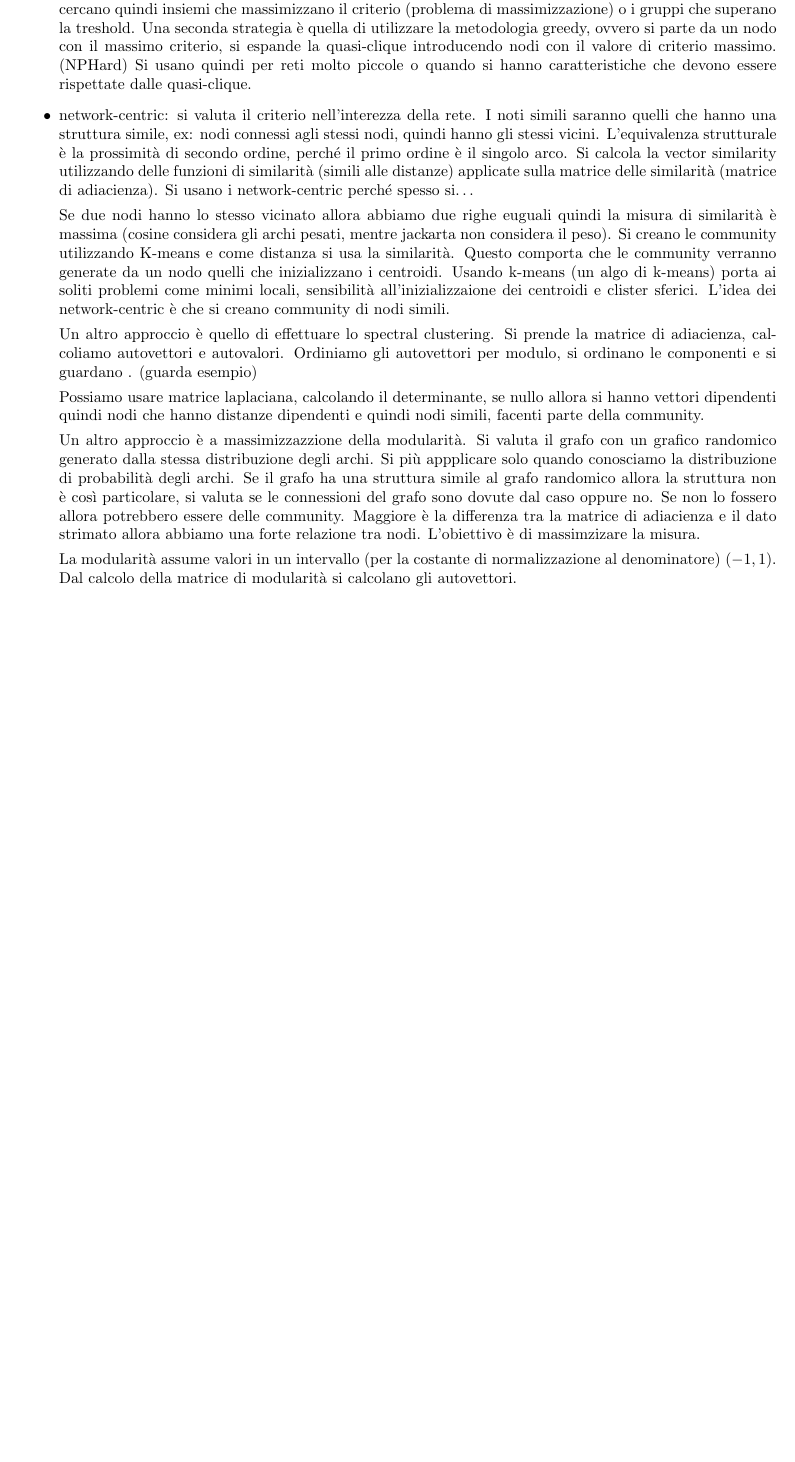
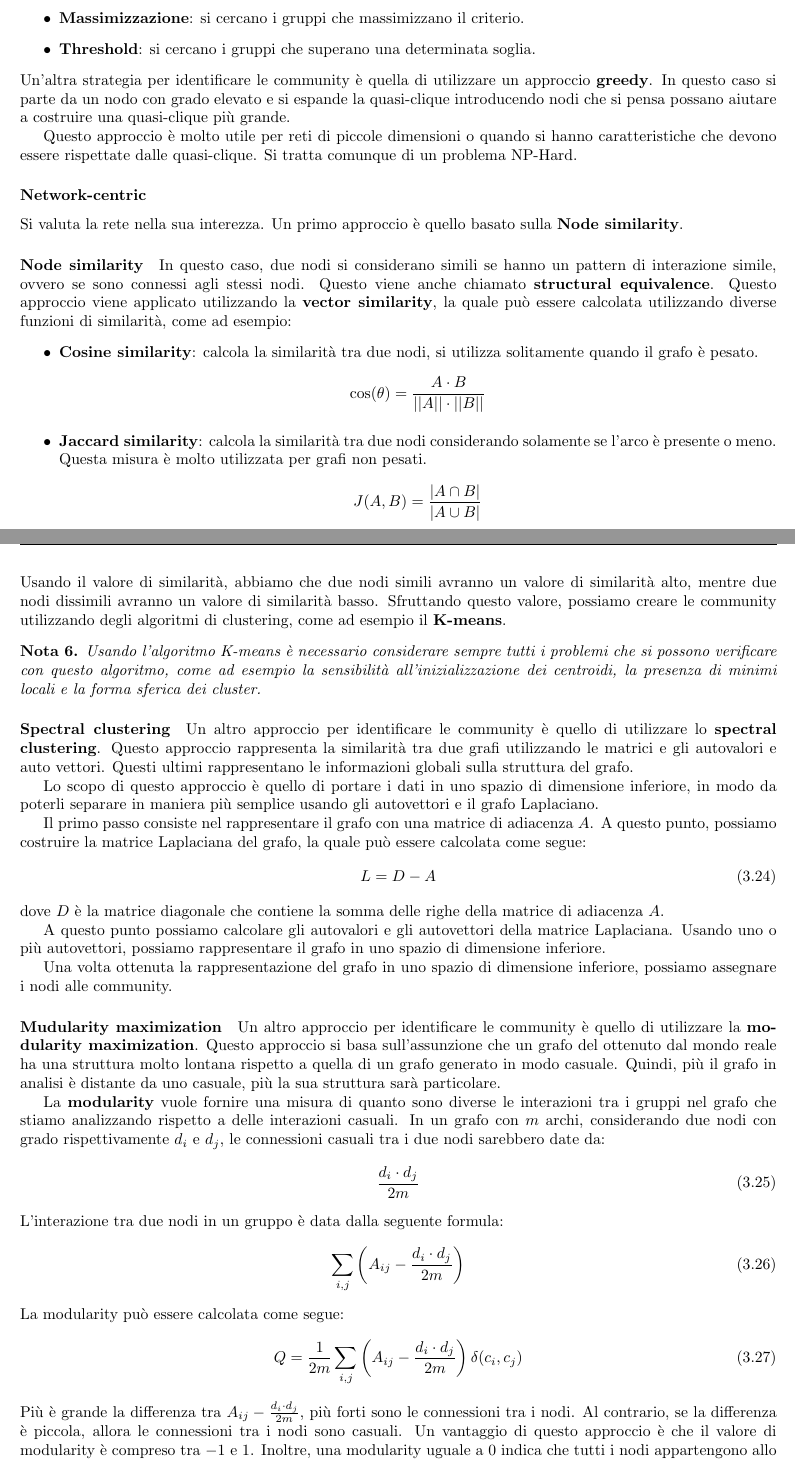
Before and after one commit to TommasoFerrario18/Appunti, a LaTeX thesis (2_anno/DA/main.tex, which reads 2_anno/DA/chapters/Network.tex): part of page 17 of 17 before the commit and two parts of pages 18 and 19 of 19 after it, the two joined at a grey line, cut so that both start at the same text, the shorter picture padded with empty space. Compiled offline with pdfLaTeX.

Commit message:
Data Analytics 5-4-2024

```diff
--- a/2_anno/DA/chapters/Network.tex
+++ b/2_anno/DA/chapters/Network.tex
@@ -433 +531,3 @@ Ci interessa l'identificazione delle comunity oper:
 \begin{itemize}
+    \item \textbf{Massimizzazione}: si cercano i gruppi che massimizzano il criterio.
+    \item \textbf{Threshold}: si cercano i gruppi che superano una determinata soglia.
@@ -438,5 +534,50 @@ Ci interessa l'identificazione delle comunity oper:
 \end{itemize}
+Un'altra strategia per identificare le community è quella di utilizzare un approccio
+\textbf{greedy}. In questo caso si parte da un nodo con grado elevato e si espande
+la quasi-clique introducendo nodi che si pensa possano aiutare a costruire una
+quasi-clique più grande.
 
-nei social le community sono degli insiemi di utenti che che effettuano delle
-interazioni particolari.
+Questo approccio è molto utile per reti di piccole dimensioni o quando si hanno
+caratteristiche che devono essere rispettate dalle quasi-clique. Si tratta comunque
+di un problema NP-Hard.
+\subsubsection{Network-centric}
+Si valuta la rete nella sua interezza. Un primo approccio è quello basato sulla
+\textbf{Node similarity}.
+\paragraph{Node similarity}
+In questo caso, due nodi si considerano simili se hanno un pattern di interazione
+simile, ovvero se sono connessi agli stessi nodi. Questo viene anche chiamato
+\textbf{structural equivalence}. Questo approccio viene applicato utilizzando la
+\textbf{vector similarity}, la quale può essere calcolata utilizzando diverse
+funzioni di similarità, come ad esempio:
+\begin{itemize}
+    \item \textbf{Cosine similarity}: calcola la similarità tra due nodi, si
+          utilizza solitamente quando il grafo è pesato.
+          \begin{equation*}
+              \cos(\theta) = \frac{A \cdot B}{||A|| \cdot ||B||}
+          \end{equation*}
+    \item \textbf{Jaccard similarity}: calcola la similarità tra due nodi
+          considerando solamente se l'arco è presente o meno. Questa misura
+          è molto utilizzata per grafi non pesati.
+          \begin{equation*}
+              J(A, B) = \frac{|A \cap B|}{|A \cup B|}
+          \end{equation*}
+\end{itemize}
+Usando il valore di similarità, abbiamo che due nodi simili avranno un valore
+di similarità alto, mentre due nodi dissimili avranno un valore di similarità
+basso. Sfruttando questo valore, possiamo creare le community utilizzando
+degli algoritmi di clustering, come ad esempio il \textbf{K-means}.
+\begin{nota}
+    Usando l'algoritmo K-means è necessario considerare sempre tutti i problemi
+    che si possono verificare con questo algoritmo, come ad esempio la sensibilità
+    all'inizializzazione dei centroidi, la presenza di minimi locali e la forma
+    sferica dei cluster.
+\end{nota}
+\paragraph{Spectral clustering}
+Un altro approccio per identificare le community è quello di utilizzare lo
+\textbf{spectral clustering}. Questo approccio rappresenta la similarità tra due
+grafi utilizzando le matrici e gli autovalori e auto vettori. Questi ultimi
+rappresentano le informazioni globali sulla struttura del grafo.
 
+Lo scopo di questo approccio è quello di portare i dati in uno spazio di dimensione
+inferiore, in modo da poterli separare in maniera più semplice usando gli autovettori
+e il grafo Laplaciano.
@@ -470,44 +585,45 @@ I criteri per identificare le community sono:
-    un determinato criterio che deve essere rispettato dal gruppo, ex: densità del
-    gruppo, si cercano quindi delle quasi-clique (non si conoscono il numero di gruppi). Si cercano quindi insiemi che
-    massimizzano il criterio (problema di massimizzazione) o i gruppi che superano
-    la treshold. Una seconda strategia è quella di utilizzare la metodologia greedy,
-    ovvero si parte da un nodo con il massimo criterio, si espande la quasi-clique
-    introducendo nodi con il valore di criterio massimo. (NPHard) Si usano quindi
-    per reti molto piccole o quando si hanno caratteristiche che devono essere
-    rispettate dalle quasi-clique.
-    \item network-centric: si valuta il criterio nell'interezza della rete. I noti
-    simili saranno quelli che hanno una struttura simile, ex: nodi connessi agli stessi nodi,
-    quindi hanno gli stessi vicini. L'equivalenza strutturale è la prossimità di
-    secondo ordine, perché il primo ordine è il singolo arco. Si calcola la vector
-    similarity utilizzando delle funzioni di similarità (simili alle distanze) applicate sulla matrice delle similarità
-    (matrice di adiacienza). Si usano i network-centric perché spesso si\dots
+Il primo passo consiste nel rappresentare il grafo con una matrice di adiacenza
+$A$. A questo punto, possiamo costruire la matrice Laplaciana del grafo, la quale
+può essere calcolata come segue:
+\begin{equation}
+    L = D - A
+\end{equation}
+dove $D$ è la matrice diagonale che contiene la somma delle righe della matrice
+di adiacenza $A$.
 
-    Se due nodi hanno lo stesso vicinato allora abbiamo due righe euguali quindi
-    la misura di similarità è massima (cosine considera gli archi pesati, mentre jackarta
-    non considera il peso). Si creano le community utilizzando K-means e come distanza
-    si usa la similarità. Questo comporta che le community verranno generate da un
-    nodo quelli che inizializzano i centroidi. Usando k-means (un algo di k-means) porta ai soliti
-    problemi come minimi locali, sensibilità all'inizializzaione dei centroidi e
-    clister sferici. L'idea dei network-centric è che si creano community di nodi simili.
+A questo punto possiamo calcolare gli autovalori e gli autovettori della matrice
+Laplaciana. Usando uno o più autovettori, possiamo rappresentare il grafo in uno
+spazio di dimensione inferiore.
 
-    Un altro approccio è quello di effettuare lo spectral clustering. Si prende
-    la matrice di adiacienza, calcoliamo autovettori e autovalori. Ordiniamo gli
-    autovettori per modulo, si ordinano le componenti e si guardano . (guarda esempio)
+Una volta ottenuta la rappresentazione del grafo in uno spazio di dimensione
+inferiore, possiamo assegnare i nodi alle community.
+\paragraph{Mudularity maximization}
+Un altro approccio per identificare le community è quello di utilizzare la
+\textbf{modularity maximization}. Questo approccio si basa sull'assunzione che
+un grafo del ottenuto dal mondo reale ha una struttura molto lontana rispetto a
+quella di un grafo generato in modo casuale. Quindi, più il grafo in analisi è
+distante da uno casuale, più la sua struttura sarà particolare.
 
-    Possiamo usare matrice laplaciana, calcolando il determinante, se nullo allora
-    si hanno vettori dipendenti quindi nodi che hanno distanze dipendenti e quindi
-    nodi simili, facenti parte della community.
-    % metti esempio
+La \textbf{modularity} vuole fornire una misura di quanto sono diverse le
+interazioni tra i gruppi nel grafo che stiamo analizzando rispetto a delle
+interazioni casuali. In un grafo con $m$ archi, considerando due nodi con grado
+rispettivamente $d_i$ e $d_j$, le connessioni casuali tra i due nodi sarebbero
+date da:
+\begin{equation}
+    \frac{d_i \cdot d_j}{2m}
+\end{equation}
+L'interazione tra due nodi in un gruppo è data dalla seguente formula:
+\begin{equation}
+    \sum_{i, j}\left(A_{ij} - \frac{d_i \cdot d_j}{2m}\right)
+\end{equation}
+La modularity può essere calcolata come segue:
+\begin{equation}
+    Q = \frac{1}{2m} \sum_{i, j} \left( A_{ij} - \frac{d_i \cdot d_j}{2m} \right) \delta(c_i, c_j)
+\end{equation}
+Più è grande la differenza tra $A_{ij} - \frac{d_i \cdot d_j}{2m}$, più forti
+sono le connessioni tra i nodi. Al contrario, se la differenza è piccola,
+allora le connessioni tra i nodi sono casuali.
+Un vantaggio di questo approccio è che il valore di modularity è compreso tra
+$-1$ e $1$. Inoltre, una modularity uguale a $0$ indica che tutti i nodi
+appartengono allo stesso gruppo.
 
-    Un altro approccio è a massimizzazzione della modularità. Si valuta il grafo
-    con un grafico randomico generato dalla stessa distribuzione degli archi.
-    Si più appplicare solo quando conosciamo la distribuzione di probabilità degli
-    archi. Se il grafo ha una struttura simile al grafo randomico allora la struttura
-    non è così particolare, si valuta se le connessioni del grafo sono dovute dal
-    caso oppure no. Se non lo fossero allora potrebbero essere delle community.
-    Maggiore è la differenza tra la matrice di adiacienza e il dato strimato allora
-    abbiamo una forte relazione tra nodi. L'obiettivo è di massimzizare la misura.
-
-    La modularità assume valori in un intervallo (per la costante di normalizzazione al denominatore)
-    $(-1,1)$. Dal calcolo della matrice di modularità si calcolano gli autovettori.
-    \item hierarchy-centric: si costruisce una struttura gerarchica sul grafo
@@ -516,0 +633 @@ Vanno dalla più stringente a quella meno stringente.
+    B_{ij} = A_{ij} - \frac{d_i \cdot d_j}{2m}
```
Also changed, not shown: 2_anno/DA/img/net/community.png (added), 2_anno/DA/img/net/overlap.png (added), 2_anno/DA/chapters/Network.tex (150 more changed lines).
